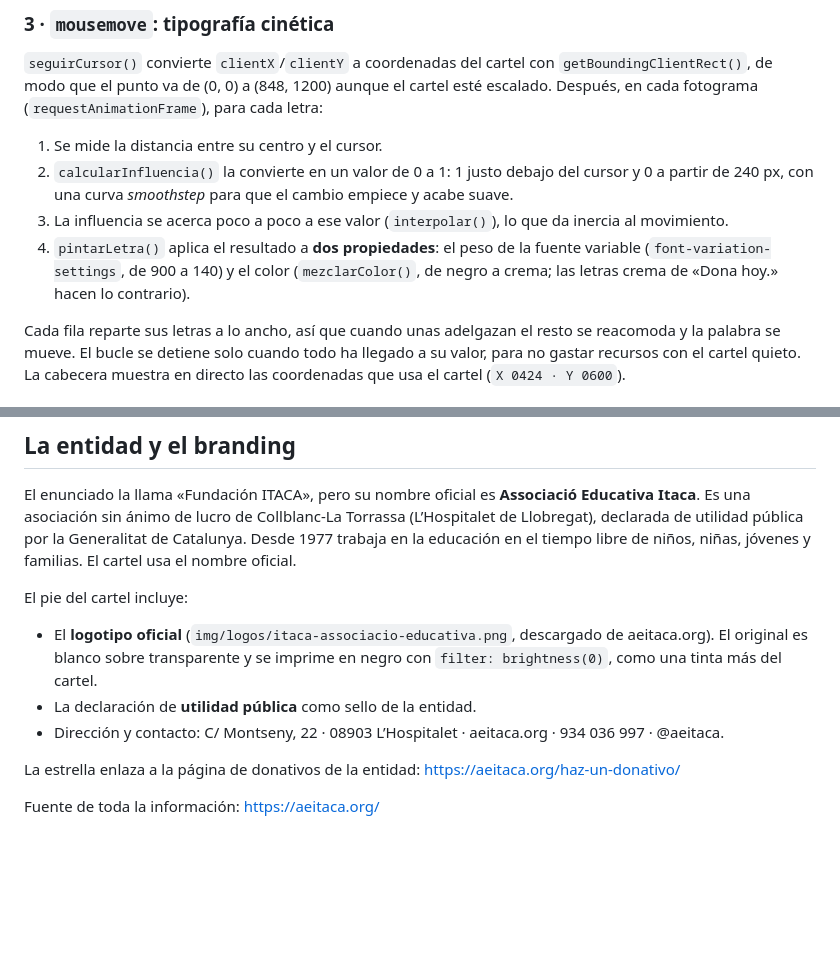
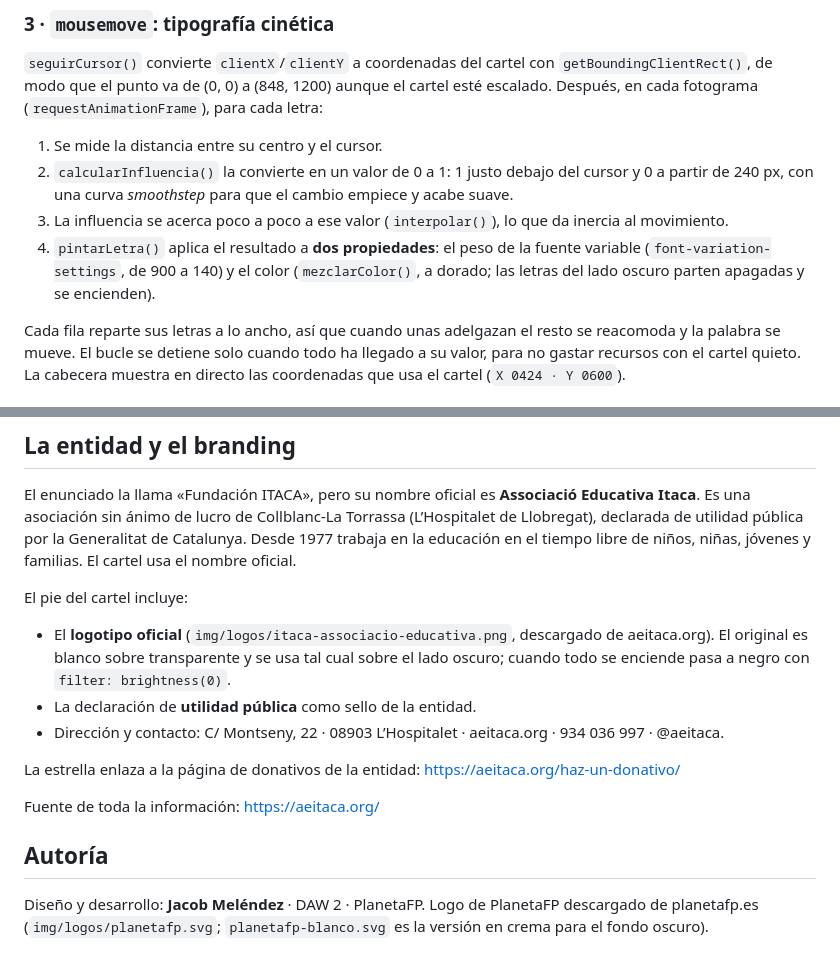
Before and after one commit to jacobmelendezjm-tech/Poster-Navidad, a Markdown page: README.md, 2 parts joined by grey strips. GitHub-like rendering; blank space fills up the shorter version.

```diff
--- a/README.md
+++ b/README.md
@@ -82,8 +147,7 @@ el punto va de (0, 0) a (848, 1200) aunque el cartel esté escalado. Después, e
    con una curva _smoothstep_ para que el cambio empiece y acabe suave.
 3. La influencia se acerca poco a poco a ese valor (`interpolar()`), lo que da inercia al movimiento.
 4. `pintarLetra()` aplica el resultado a **dos propiedades**: el peso de la fuente variable
-   (`font-variation-settings`, de 900 a 140) y el color (`mezclarColor()`, de negro a crema; las letras crema de
-   «Dona hoy.» hacen lo contrario).
+   (`font-variation-settings`, de 900 a 140) y el color (`mezclarColor()`, a dorado; las letras del lado oscuro parten apagadas y se encienden).
 
 Cada fila reparte sus letras a lo ancho, así que cuando unas adelgazan el resto se reacomoda y la palabra se mueve.
 El bucle se detiene solo cuando todo ha llegado a su valor, para no gastar recursos con el cartel quieto.
@@ -103,10 +167,16 @@ niñas, jóvenes y familias. El cartel usa el nombre oficial.
 El pie del cartel incluye:
 
 - El **logotipo oficial** (`img/logos/itaca-associacio-educativa.png`, descargado de aeitaca.org). El original es
-  blanco sobre transparente y se imprime en negro con `filter: brightness(0)`, como una tinta más del cartel.
+  blanco sobre transparente y se usa tal cual sobre el lado oscuro; cuando todo se enciende pasa a negro con `filter: brightness(0)`.
 - La declaración de **utilidad pública** como sello de la entidad.
 - Dirección y contacto: C/ Montseny, 22 · 08903 L’Hospitalet · aeitaca.org · 934 036 997 · @aeitaca.
 
 La estrella enlaza a la página de donativos de la entidad: https://aeitaca.org/haz-un-donativo/
 
 Fuente de toda la información: https://aeitaca.org/
+
+## Autoría
+
+Diseño y desarrollo: **Jacob Meléndez** · DAW 2 · PlanetaFP.
+Logo de PlanetaFP descargado de planetafp.es (`img/logos/planetafp.svg`; `planetafp-blanco.svg` es la versión
+en crema para el fondo oscuro).
```
Also changed, not shown: other parts of README.md (+69 -4 lines), captura/dos-navidades-congelado.png (added), captura/dos-navidades-cursor.png (added), captura/dos-navidades-donando.png (added), captura/dos-navidades-reposo.png (added), 5 other files.
